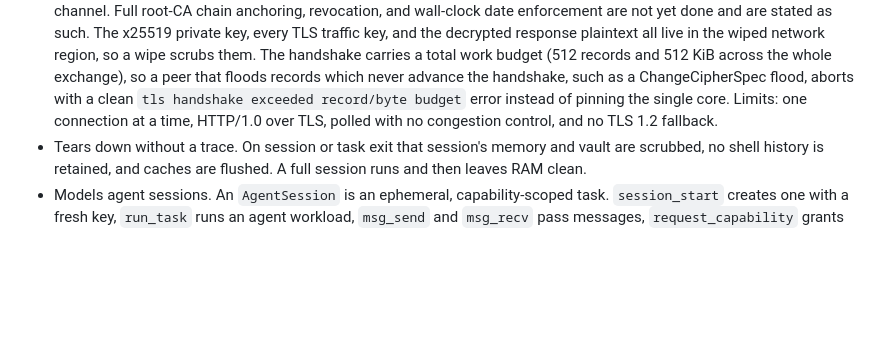
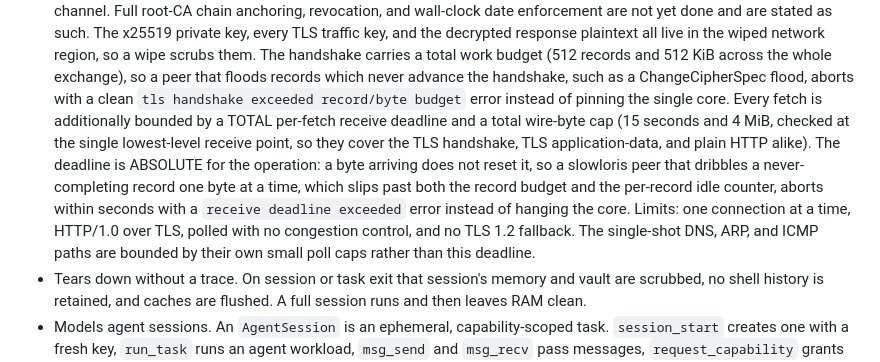
Before and after one commit to pavanchow/aurora, a Markdown page: README.md, the part around the change. Rendered like a GitHub page; blank space fills up the shorter version.

Commit message:
Document the total per-fetch receive deadline and byte cap

```diff
--- a/README.md
+++ b/README.md
@@ -105,9 +105,17 @@ throwaway compute.
   scrubs them. The handshake carries a total work budget (512 records and 512 KiB
   across the whole exchange), so a peer that floods records which never advance the
   handshake, such as a ChangeCipherSpec flood, aborts with a clean `tls handshake
-  exceeded record/byte budget` error instead of pinning the single core. Limits:
-  one connection at a time, HTTP/1.0 over TLS, polled with no congestion control,
-  and no TLS 1.2 fallback.
+  exceeded record/byte budget` error instead of pinning the single core. Every
+  fetch is additionally bounded by a TOTAL per-fetch receive deadline and a total
+  wire-byte cap (15 seconds and 4 MiB, checked at the single lowest-level receive
+  point, so they cover the TLS handshake, TLS application-data, and plain HTTP
+  alike). The deadline is ABSOLUTE for the operation: a byte arriving does not
+  reset it, so a slowloris peer that dribbles a never-completing record one byte at
+  a time, which slips past both the record budget and the per-record idle counter,
+  aborts within seconds with a `receive deadline exceeded` error instead of hanging
+  the core. Limits: one connection at a time, HTTP/1.0 over TLS, polled with no
+  congestion control, and no TLS 1.2 fallback. The single-shot DNS, ARP, and ICMP
+  paths are bounded by their own small poll caps rather than this deadline.
 - Tears down without a trace. On session or task exit that session's memory and
   vault are scrubbed, no shell history is retained, and caches are flushed. A full
   session runs and then leaves RAM clean.
```
Also changed, not shown: DESIGN.md (+32 -0 lines).
